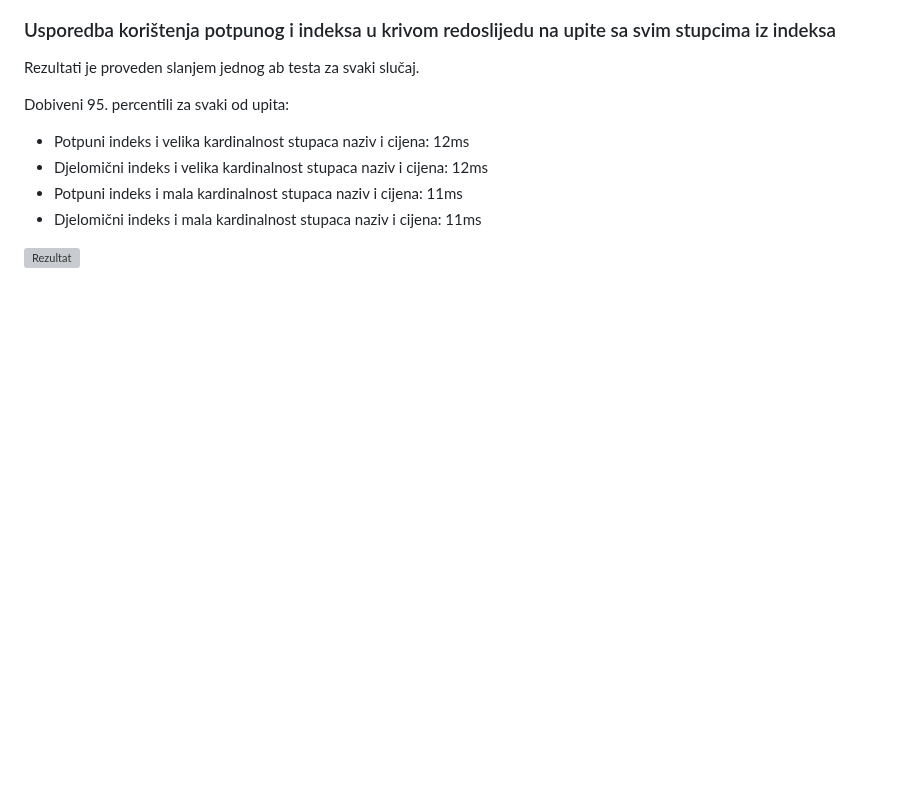
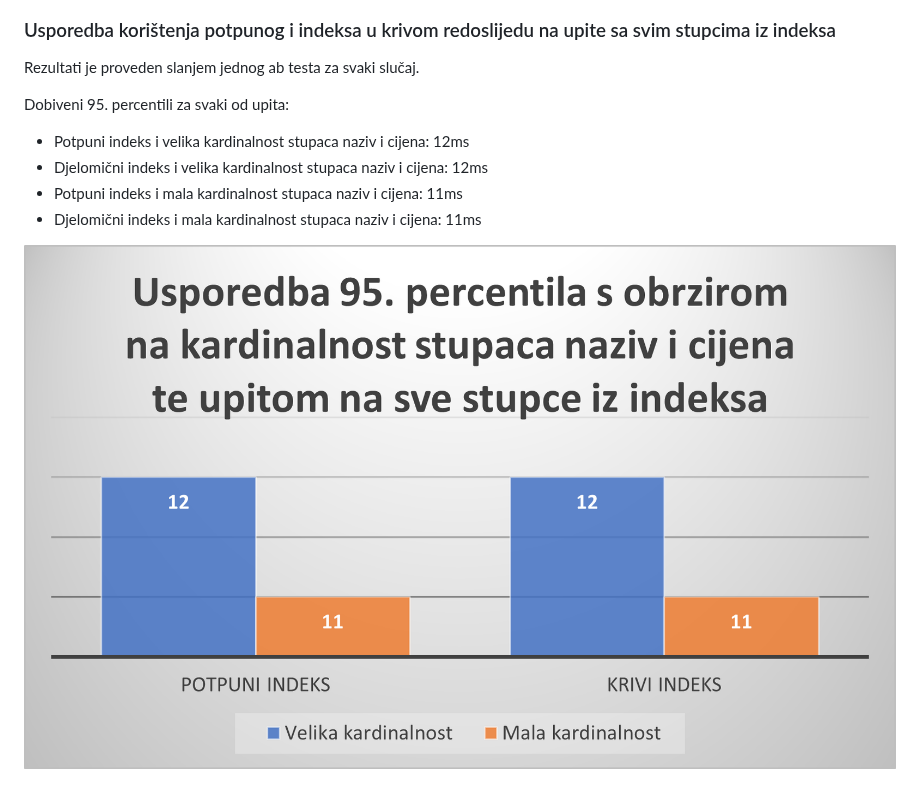
Before and after one commit to T30M47/ExperimentalWork, a Markdown page: benchmark_report.md, the part around the change. Rendered like a GitHub page; blank space fills up the shorter version; grey boxes are pictures that could not be loaded.

```diff
--- a/benchmark_report.md
+++ b/benchmark_report.md
@@ -219,4 +219,4 @@ Dobiveni 95. percentili za svaki od upita:
 * Potpuni indeks i mala kardinalnost stupaca naziv i cijena: 11ms
 * Djelomični indeks i mala kardinalnost stupaca naziv i cijena: 11ms
 
-![Rezultat](PorKF.png)
+![Rezultat](results/PorKF.png)
```
